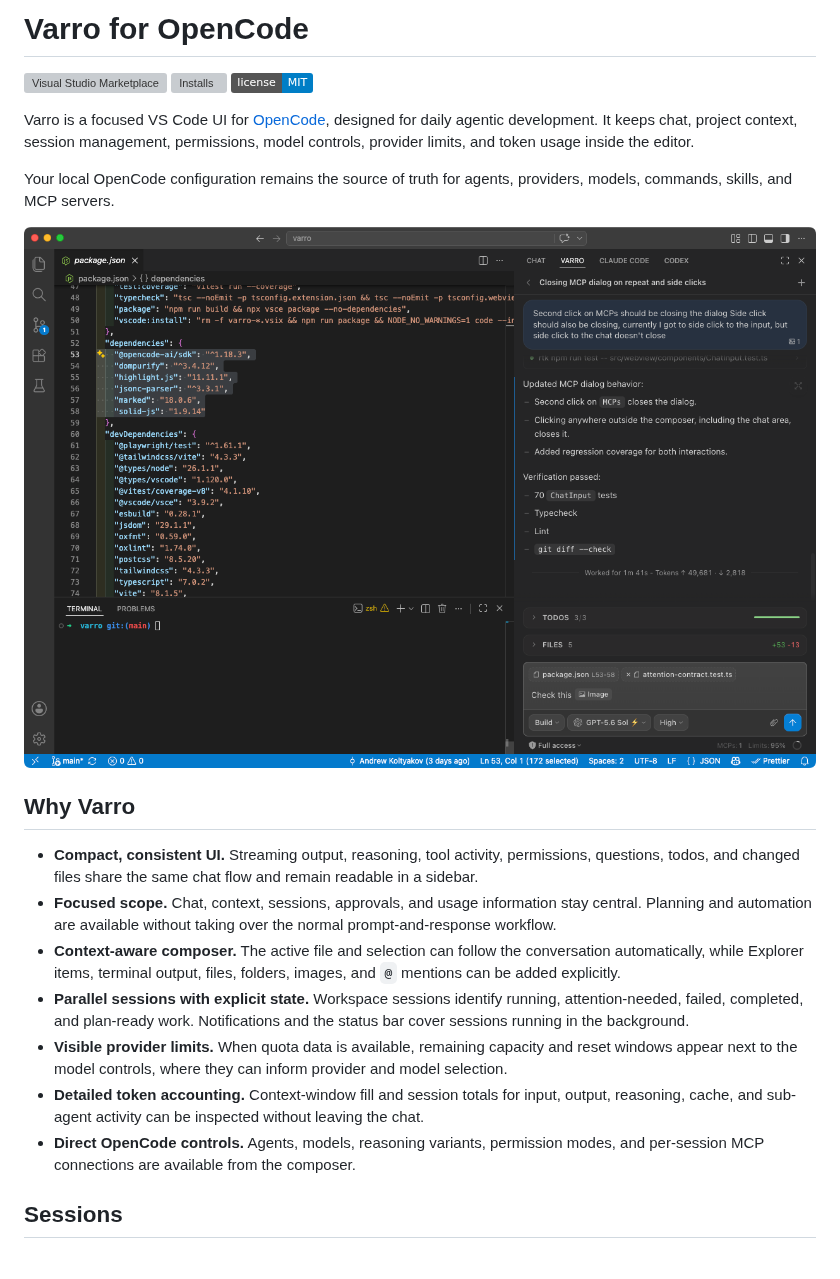
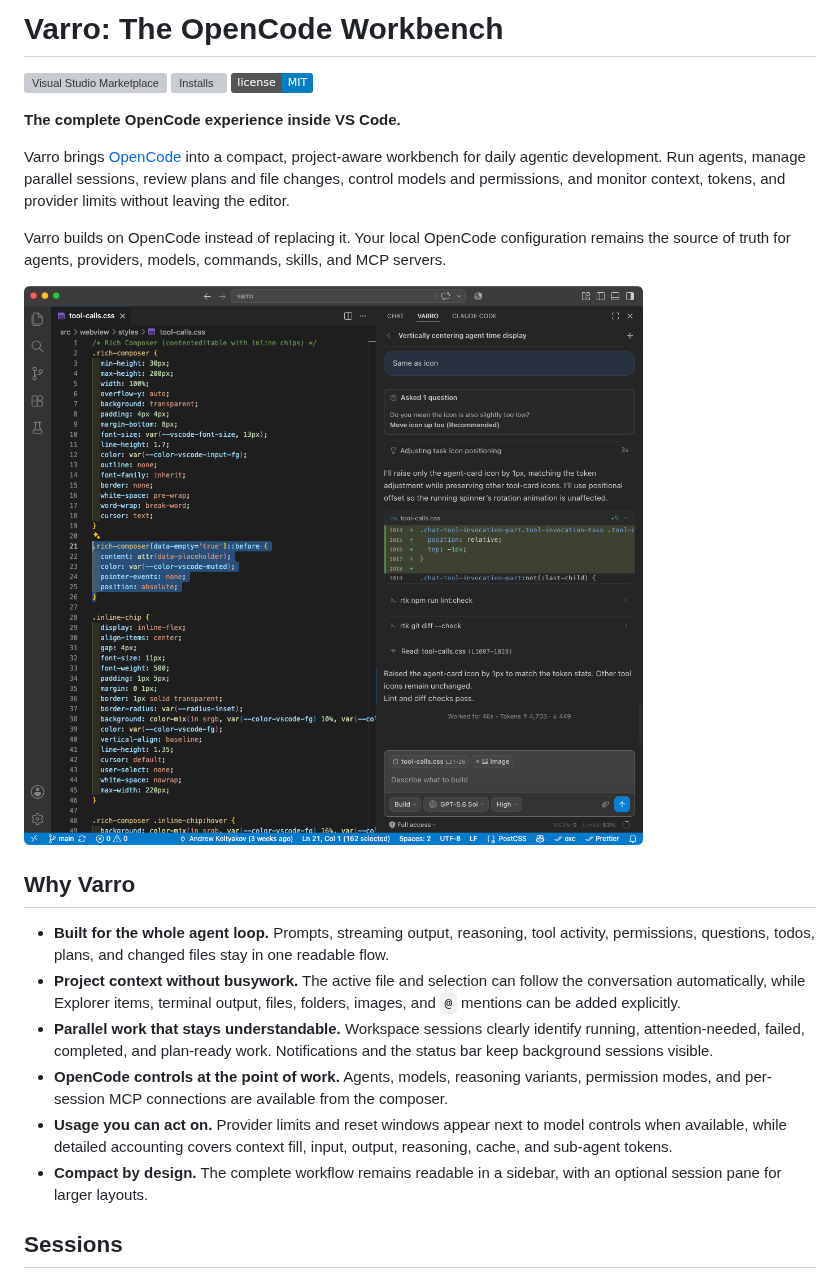
Before and after one commit to koltyakov/varro, a Markdown page: README.md, the part around the change. Drawn GitHub-style; pictures changed too: assets/demo.png; badges without logos; grey boxes are pictures that could not be loaded.

Commit message:
feat: update README and package.json for improved branding and description clarity

```diff
--- a/README.md
+++ b/README.md
@@ -1,24 +1,25 @@
-# Varro for OpenCode
+# Varro: The OpenCode Workbench
 
 [![Visual Studio Marketplace](https://vsmarketplacebadges.dev/version-short/koltyakov.varro.svg)](https://marketplace.visualstudio.com/items?itemName=koltyakov.varro)
 [![Installs](https://vsmarketplacebadges.dev/installs-short/koltyakov.varro.svg)](https://marketplace.visualstudio.com/items?itemName=koltyakov.varro)
 [![License: MIT](https://img.shields.io/badge/license-MIT-blue.svg)](https://github.com/koltyakov/varro/blob/main/LICENSE)
 
-Varro is a focused VS Code UI for [OpenCode](https://opencode.ai), designed for daily agentic development. It keeps chat, project context, session management, permissions, model controls, provider limits, and token usage inside the editor.
+**The complete OpenCode experience inside VS Code.**
 
-Your local OpenCode configuration remains the source of truth for agents, providers, models, commands, skills, and MCP servers.
+Varro brings [OpenCode](https://opencode.ai) into a compact, project-aware workbench for daily agentic development. Run agents, manage parallel sessions, review plans and file changes, control models and permissions, and monitor context, tokens, and provider limits without leaving the editor.
 
-![Varro running OpenCode in VS Code](https://raw.githubusercontent.com/koltyakov/varro/main/assets/demo.png)
+Varro builds on OpenCode instead of replacing it. Your local OpenCode configuration remains the source of truth for agents, providers, models, commands, skills, and MCP servers.
+
+![The Varro OpenCode workbench in VS Code](https://raw.githubusercontent.com/koltyakov/varro/main/assets/demo.png)
 
 ## Why Varro
 
-- **Compact, consistent UI.** Streaming output, reasoning, tool activity, permissions, questions, todos, and changed files share the same chat flow and remain readable in a sidebar.
-- **Focused scope.** Chat, context, sessions, approvals, and usage information stay central. Planning and automation are available without taking over the normal prompt-and-response workflow.
-- **Context-aware composer.** The active file and selection can follow the conversation automatically, while Explorer items, terminal output, files, folders, images, and `@` mentions can be added explicitly.
-- **Parallel sessions with explicit state.** Workspace sessions identify running, attention-needed, failed, completed, and plan-ready work. Notifications and the status bar cover sessions running in the background.
-- **Visible provider limits.** When quota data is available, remaining capacity and reset windows appear next to the model controls, where they can inform provider and model selection.
-- **Detailed token accounting.** Context-window fill and session totals for input, output, reasoning, cache, and sub-agent activity can be inspected without leaving the chat.
-- **Direct OpenCode controls.** Agents, models, reasoning variants, permission modes, and per-session MCP connections are available from the composer.
+- **Built for the whole agent loop.** Prompts, streaming output, reasoning, tool activity, permissions, questions, todos, plans, and changed files stay in one readable flow.
+- **Project context without busywork.** The active file and selection can follow the conversation automatically, while Explorer items, terminal output, files, folders, images, and `@` mentions can be added explicitly.
+- **Parallel work that stays understandable.** Workspace sessions clearly identify running, attention-needed, failed, completed, and plan-ready work. Notifications and the status bar keep background sessions visible.
+- **OpenCode controls at the point of work.** Agents, models, reasoning variants, permission modes, and per-session MCP connections are available from the composer.
+- **Usage you can act on.** Provider limits and reset windows appear next to model controls when available, while detailed accounting covers context fill, input, output, reasoning, cache, and sub-agent tokens.
+- **Compact by design.** The complete workflow remains readable in a sidebar, with an optional session pane for larger layouts.
 
 ## Sessions
 
```
Also changed, not shown: 2 other files.
